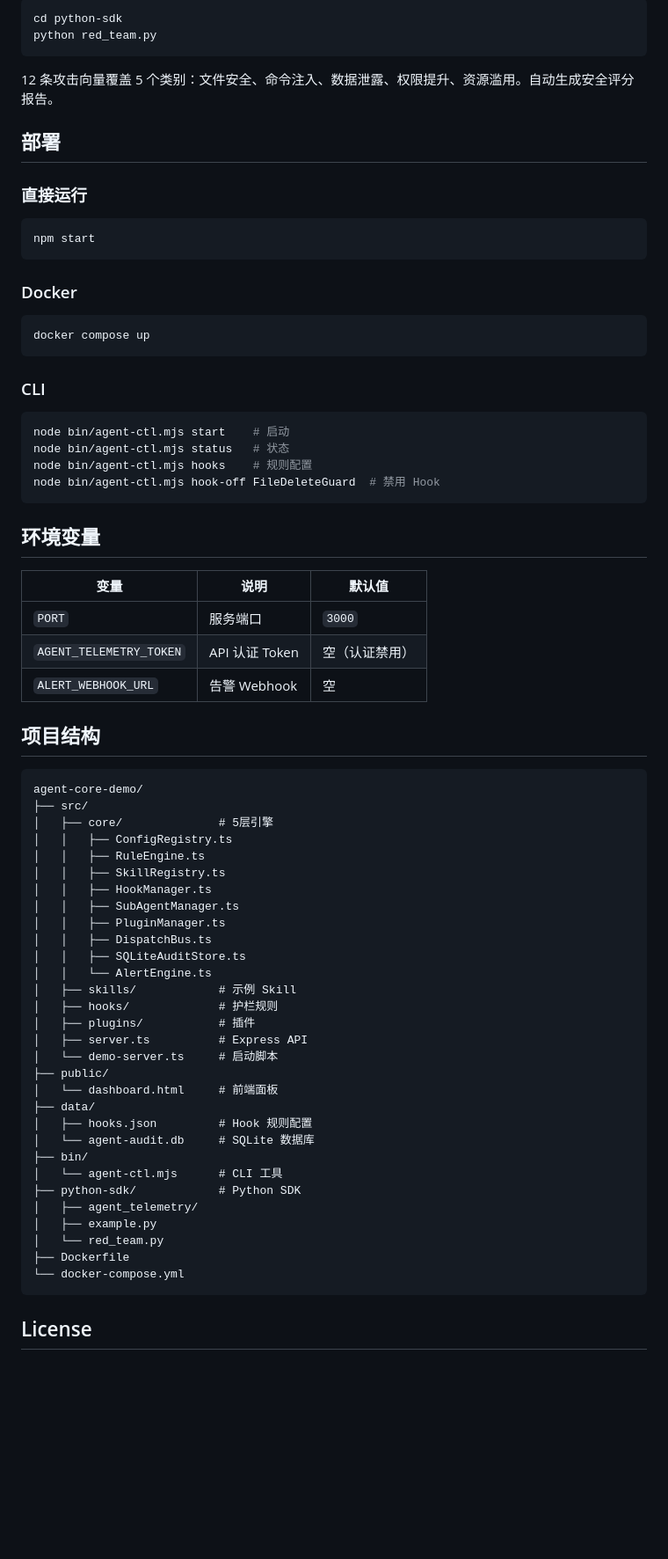
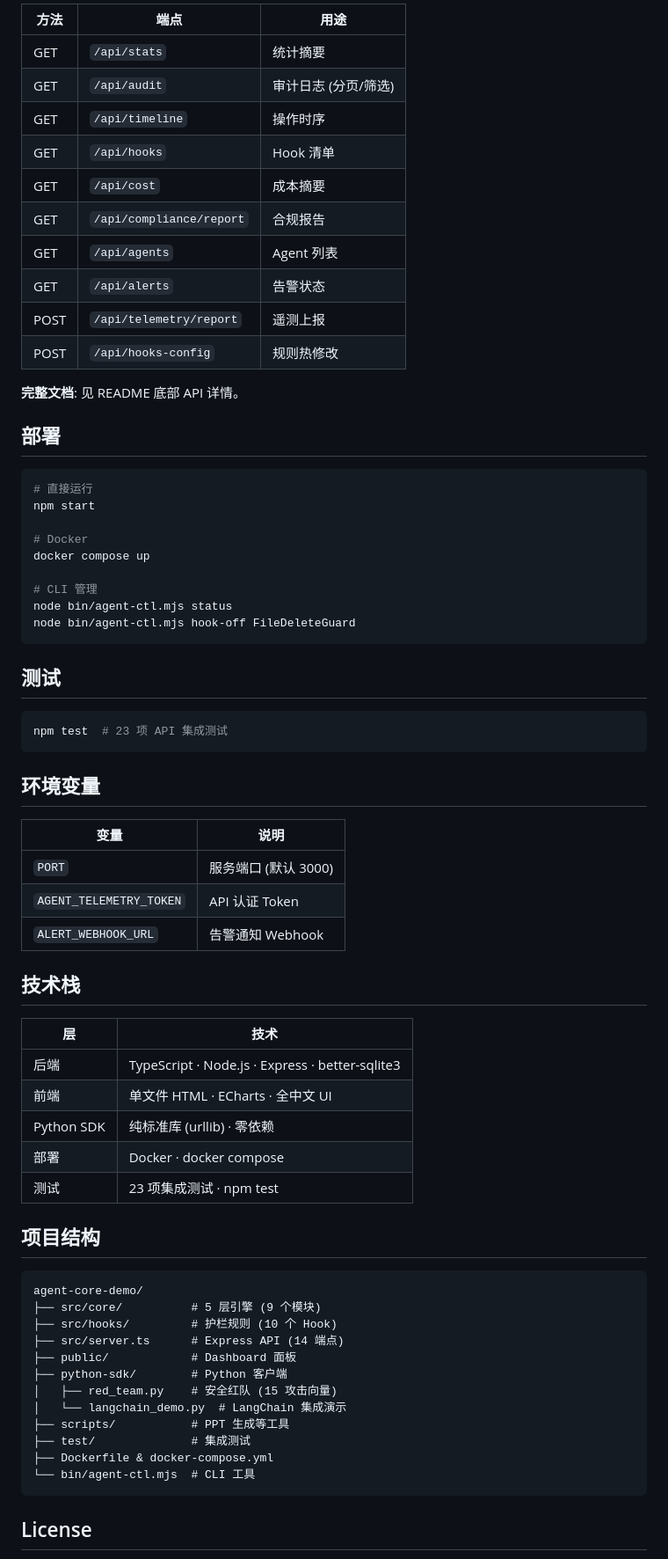
Before and after one commit to XKIAII/lingxiao-agent-telemetry, a Markdown page: README.md, the part around one of its changes. Shown at 88% size. Drawn GitHub-style; blank space fills up the shorter version.

Commit message:
优化: README 重写 — 徽章/架构/四象限/完整Hook清单

````diff
--- a/README.md
+++ b/README.md
@@ -79,72 +86,72 @@ tm.client.report_pre("tool.run", {"cmd": "..."})
 
-```bash
-cd python-sdk
-python red_team.py
-```
+| 方法 | 端点 | 用途 |
+|------|------|------|
+| GET | `/api/stats` | 统计摘要 |
+| GET | `/api/audit` | 审计日志 (分页/筛选) |
+| GET | `/api/timeline` | 操作时序 |
+| GET | `/api/hooks` | Hook 清单 |
+| GET | `/api/cost` | 成本摘要 |
+| GET | `/api/compliance/report` | 合规报告 |
+| GET | `/api/agents` | Agent 列表 |
+| GET | `/api/alerts` | 告警状态 |
+| POST | `/api/telemetry/report` | 遥测上报 |
+| POST | `/api/hooks-config` | 规则热修改 |
 
-12 条攻击向量覆盖 5 个类别：文件安全、命令注入、数据泄露、权限提升、资源滥用。自动生成安全评分报告。
+**完整文档**: 见 README 底部 API 详情。
 
 ## 部署
 
-### 直接运行
 ```bash
+# 直接运行
 npm start
+
+# Docker
+docker compose up
+
+# CLI 管理
+node bin/agent-ctl.mjs status
+node bin/agent-ctl.mjs hook-off FileDeleteGuard
 ```
 
-### Docker
+## 测试
+
 ```bash
-docker compose up
-```
-
-### CLI
-```bash
-node bin/agent-ctl.mjs start    # 启动
-node bin/agent-ctl.mjs status   # 状态
-node bin/agent-ctl.mjs hooks    # 规则配置
-node bin/agent-ctl.mjs hook-off FileDeleteGuard  # 禁用 Hook
+npm test  # 23 项 API 集成测试
 ```
 
 ## 环境变量
 
-| 变量 | 说明 | 默认值 |
-|------|------|--------|
-| `PORT` | 服务端口 | `3000` |
-| `AGENT_TELEMETRY_TOKEN` | API 认证 Token | 空（认证禁用） |
-| `ALERT_WEBHOOK_URL` | 告警 Webhook | 空 |
+| 变量 | 说明 |
+|------|------|
+| `PORT` | 服务端口 (默认 3000) |
+| `AGENT_TELEMETRY_TOKEN` | API 认证 Token |
+| `ALERT_WEBHOOK_URL` | 告警通知 Webhook |
+
+## 技术栈
+
+| 层 | 技术 |
+|----|------|
+| 后端 | TypeScript · Node.js · Express · better-sqlite3 |
+| 前端 | 单文件 HTML · ECharts · 全中文 UI |
+| Python SDK | 纯标准库 (urllib) · 零依赖 |
+| 部署 | Docker · docker compose |
+| 测试 | 23 项集成测试 · npm test |
 
 ## 项目结构
 
 ```
 agent-core-demo/
-├── src/
-│   ├── core/              # 5层引擎
-│   │   ├── ConfigRegistry.ts
-│   │   ├── RuleEngine.ts
-│   │   ├── SkillRegistry.ts
-│   │   ├── HookManager.ts
-│   │   ├── SubAgentManager.ts
-│   │   ├── PluginManager.ts
-│   │   ├── DispatchBus.ts
-│   │   ├── SQLiteAuditStore.ts
-│   │   └── AlertEngine.ts
-│   ├── skills/            # 示例 Skill
-│   ├── hooks/             # 护栏规则
-│   ├── plugins/           # 插件
-│   ├── server.ts          # Express API
-│   └── demo-server.ts     # 启动脚本
-├── public/
-│   └── dashboard.html     # 前端面板
-├── data/
-│   ├── hooks.json         # Hook 规则配置
-│   └── agent-audit.db     # SQLite 数据库
-├── bin/
-│   └── agent-ctl.mjs      # CLI 工具
-├── python-sdk/            # Python SDK
-│   ├── agent_telemetry/
-│   ├── example.py
-│   └── red_team.py
-├── Dockerfile
-└── docker-compose.yml
+├── src/core/          # 5 层引擎 (9 个模块)
+├── src/hooks/         # 护栏规则 (10 个 Hook)
+├── src/server.ts      # Express API (14 端点)
+├── public/            # Dashboard 面板
+├── python-sdk/        # Python 客户端
+│   ├── red_team.py    # 安全红队 (15 攻击向量)
+│   └── langchain_demo.py  # LangChain 集成演示
+├── scripts/           # PPT 生成等工具
+├── test/              # 集成测试
+├── Dockerfile & docker-compose.yml
+└── bin/agent-ctl.mjs  # CLI 工具
 ```
 
 ## License
````
Also changed, not shown: other parts of README.md (+55 -48 lines).
